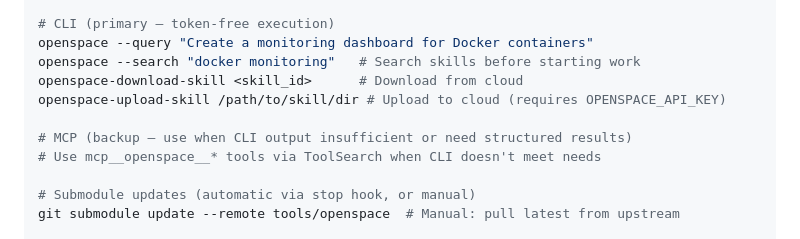
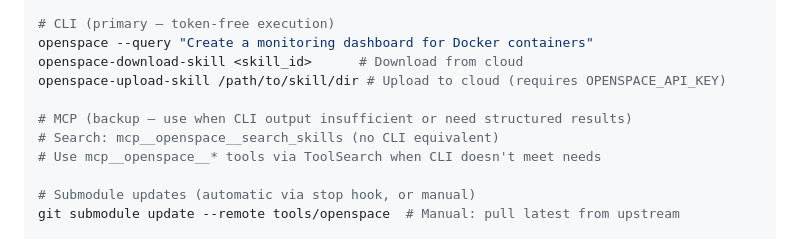
Before and after one commit to Roentek/Claude_Code_Boilerplate_Framework, a Markdown page: CLAUDE.md, the part around the change. GitHub-like rendering.

Commit message:
feat: Update SKILL.md to clarify CLI usage and enhance task execution examples

```diff
--- a/CLAUDE.md
+++ b/CLAUDE.md
@@ -88,11 +88,11 @@ pip install -e .                           # Install OpenSpace (done by setup.sh
 
 # CLI (primary — token-free execution)
 openspace --query "Create a monitoring dashboard for Docker containers"
-openspace --search "docker monitoring"   # Search skills before starting work
 openspace-download-skill <skill_id>      # Download from cloud
 openspace-upload-skill /path/to/skill/dir # Upload to cloud (requires OPENSPACE_API_KEY)
 
 # MCP (backup — use when CLI output insufficient or need structured results)
+# Search: mcp__openspace__search_skills (no CLI equivalent)
 # Use mcp__openspace__* tools via ToolSearch when CLI doesn't meet needs
 
 # Submodule updates (automatic via stop hook, or manual)
```
Also changed, not shown: .claude/rules/memory-sessions.md (+4 -0 lines), 1 other file.
